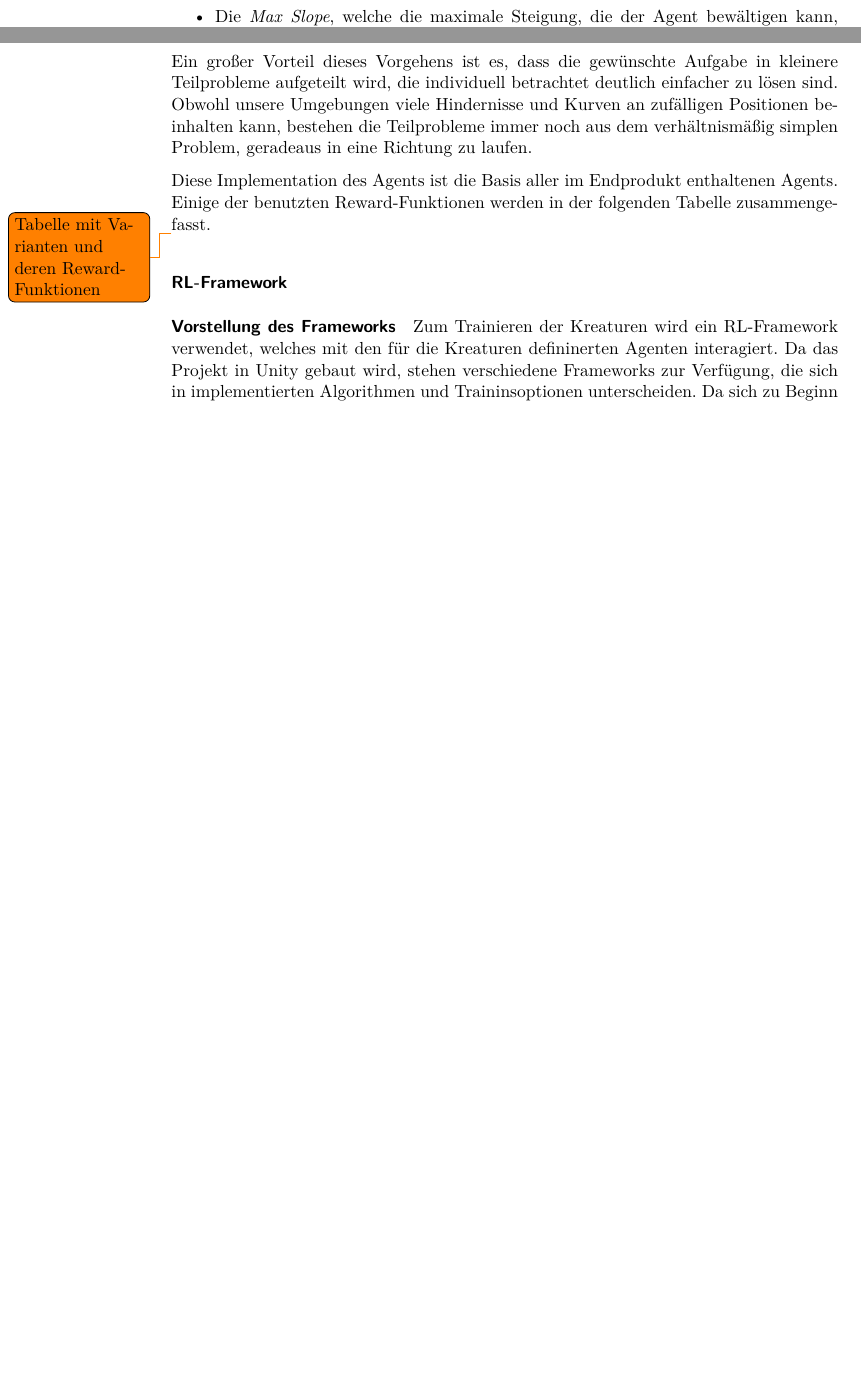
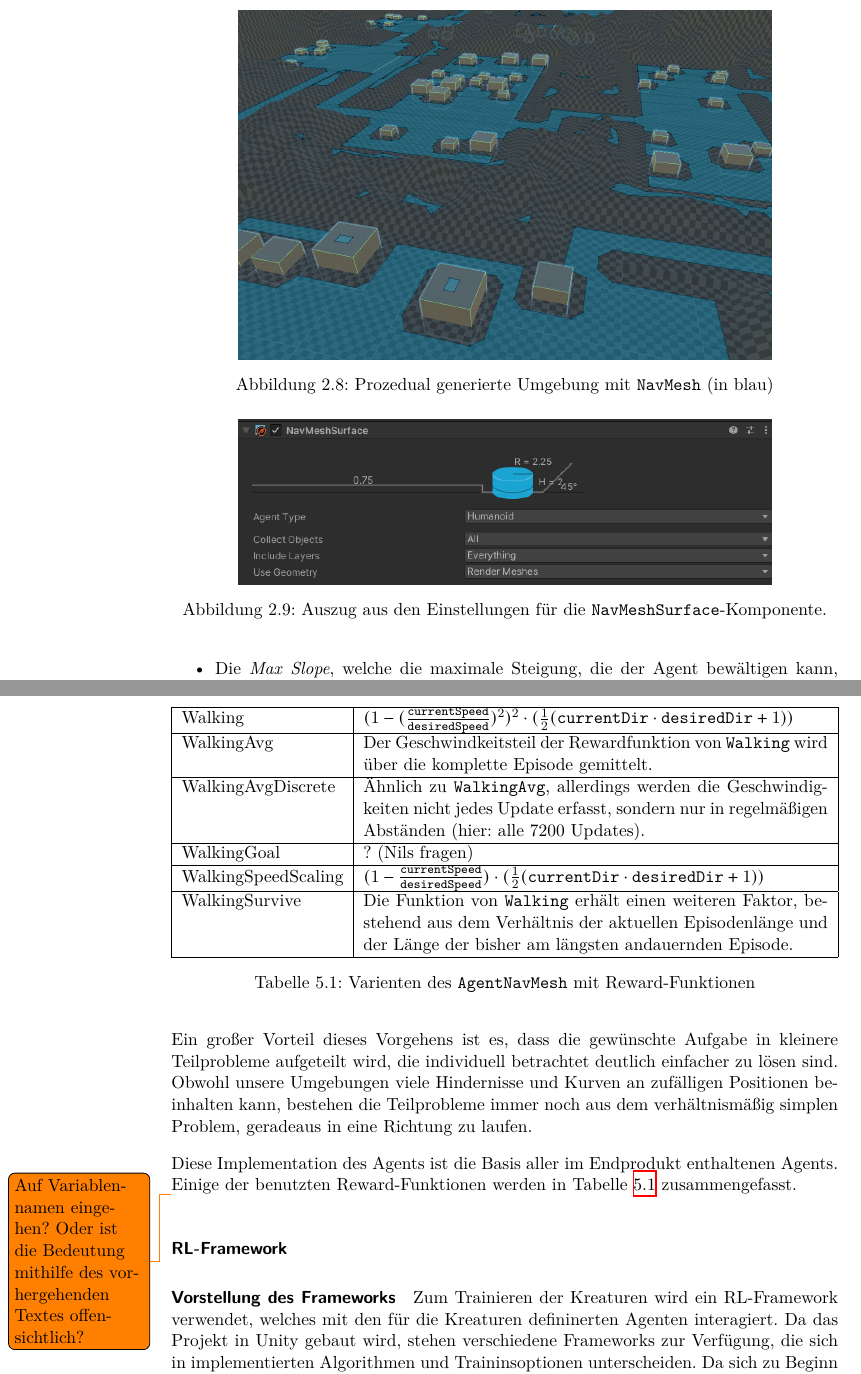
Before and after one commit to PG649-3D-RPG/Abschlussbericht, a LaTeX thesis (Abschlussbericht.tex, which reads chapters/02_Grundlagen/Unity_Features/Unity_Features.tex, chapters/05_Technische_Umsetzung/01_Creature_Animation/01_Creature_Animation.tex): two parts of pages 22 and 58 of 95 before the commit and two parts of pages 22 and 60 of 97 after it, joined at a grey line, cut at the place of the change, the shorter picture padded with empty space. Compiled offline with XeLaTeX.

Commit message:
Tabelle für Rewardfunktionen + Bilder für NavMeshes

```diff
--- a/Abschlussbericht.tex
+++ b/Abschlussbericht.tex
@@ -25,6 +25,7 @@
 \usepackage{ulem}					% Unterstreichen von Text
 \usepackage{booktabs}				% "Schöne" Tabellen
 \usepackage{subcaption}
+\usepackage{tabularx}
 
 
 \usepackage{siunitx}
--- a/chapters/02_Grundlagen/Unity_Features/Unity_Features.tex
+++ b/chapters/02_Grundlagen/Unity_Features/Unity_Features.tex
@@ -5,7 +5,12 @@
 Um die zu erlernenden Aufgaben zu vereinfachen, bietet es sich an, Wegfindungsalgorithmen zu nutzen (siehe Abschnitt \ref{subsubsec:agentnavmesh}). Unity bietet daf"ur das sogenannte \texttt{NavMesh} an.
 \\
 Ein \texttt{NavMesh} stellt die begehbare Fläche der Szene dar. Ein Agent, welcher sich auf dem NavMesh befinden, kann eine Anfrage mit einem gew"unschten Zielpunkt an das \texttt{NavMesh} senden. Das \texttt{NavMesh} generiert dann eine Liste an Punkten auf dem \texttt{NavMesh}. Von einem Punkt am Index $i$ zu einem Punkt $i+1$ existiert dabei immer eine gerader Weg ohne Hindernisse. Außerdem existiert ein gerader Weg von der Position des Agenten zum Zeitpunkt der Generierung des Pfades zum Punkt am Index $0$. Der letzte Punkt des Pfades ist nat"urlich der gew"unschte Zielpunkt.
-\todo{Bild mit Ausschnitt eines NavMeshes einf"ugen}
+\begin{figure}
+	\centering
+	\includegraphics[width=0.8\linewidth]{resources/img/navMesh01.png}
+	\caption{Prozedual generierte Umgebung mit \texttt{NavMesh} (in blau)}
+	\label{fig:navMesh01}
+\end{figure}
 \\
 Es gibt diverse M"oglichkeiten, ein \texttt{NavMesh} in Unity benutzen. Wir haben uns dazu entschieden, unserem \texttt{Terrain}-Objekt die Komponente \texttt{NavMeshSurface} zu geben.
 \\
@@ -16,7 +21,14 @@ Zu Beginn m"ussen wir der Komponente einige Informationen "uber unseren Agent mi
 	\item Die \textit{Max Slope}, welche die maximale Steigung, die der Agent bewältigen kann, beschreibt.
 	\item Die \textit{Step Height}, welche den maximalen H"ohenunterschied mit beliebiger Steigung beschreibt, die der Agent unanhängig von der angegebenen \textit{Max Slope} bewältigen kann. Dies ist dazu notwendig, damit der Agent zum Beispiel eine Treppe hochlaufen kann, da die einzelnen Treppenstufen meistens eine Steigung von $90\deg$ besitzen.
 \end{itemize}
-\todo{Bild mit Ausschnitt aus Settings-Panel der NavMeshSurface einf"ugen}
+
+\begin{figure}
+	\centering
+	\includegraphics[width=0.8\linewidth]{resources/img/navMesh02.png}
+	\caption{Auszug aus den Einstellungen f"ur die \texttt{NavMeshSurface}-Komponente.}
+	\label{fig:navMesh02}
+\end{figure}
+
 Im nächsten Schritt sammelt das Skript sämtliche geometrischen \texttt{GameObjects} der Szene, um zusammen mit den Informationen "uber den Agent die begehbare Fläche zu approximieren (auch \textit{Baking} genannt).
 \\
 Ein \texttt{NavMesh} lässt sich auch gut während der Laufzeit des Programmes generieren. In unserem Anwendungsfall ist dies essentiell, da wir die Umgebung "uberhaupt erst zur Laufzeit prozedual erstellen. Eine Vorabgenerierung des \texttt{NavMeshes} wäre daher unmöglich.
--- a/chapters/05_Technische_Umsetzung/01_Creature_Animation/01_Creature_Animation.tex
+++ b/chapters/05_Technische_Umsetzung/01_Creature_Animation/01_Creature_Animation.tex
@@ -142,14 +140,33 @@ Ein offensichtliche Limitation dieses Ansatzes ist es, dass der Agent sich nur i
 \paragraph{AgentNavMesh mit Varianten}
 \label{subsubsec:agentnavmesh}
 
-Anstatt dem Agent mehr Informationen "uber die Umgebungen zu geben, ist es auch möglich, eine Reihe von Targets f"ur den Agenten zu erstellen, dass es immer einen geraden Weg ohne Hindernisse von einem dieser Targets (bzw. dem Agent) zum nächsten gibt. Des letzte Target dieser Reihe soll dann das urspr"ungliche Target sein (ab jetzt: End-Target). Eine solche Reihe von Targets l"asst sich gut mit \enquote{NavMeshes} berechnen. Alle weiteren Eigenschaften "ubernimmt der \texttt{AgentNavMesh} vom \texttt{AgentWalker}.
+Anstatt dem Agent mehr Informationen "uber die Umgebungen zu geben, ist es auch möglich, eine Reihe von Targets f"ur den Agenten zu erstellen, dass es immer einen geraden Weg ohne Hindernisse von einem dieser Targets (bzw. dem Agent) zum nächsten gibt. Des letzte Target dieser Reihe soll dann das urspr"ungliche Target sein. Eine solche Reihe von Targets l"asst sich gut mit \enquote{NavMeshes} berechnen. Alle weiteren Eigenschaften "ubernimmt der \texttt{AgentNavMesh} vom \texttt{AgentWalker}.
 
 Ein großer Vorteil dieses Vorgehens ist es, dass die gew"unschte Aufgabe in kleinere Teilprobleme aufgeteilt wird, die individuell betrachtet deutlich einfacher zu lösen sind. Obwohl unsere Umgebungen viele Hindernisse und Kurven an zuf"alligen Positionen beinhalten kann, bestehen die Teilprobleme immer noch aus dem verhältnismäßig simplen Problem, geradeaus in eine Richtung zu laufen.
 
-Diese Implementation des Agents ist die Basis aller im Endprodukt enthaltenen Agents. Einige der benutzten Reward-Funktionen werden in der folgenden Tabelle zusammengefasst.
+Diese Implementation des Agents ist die Basis aller im Endprodukt enthaltenen Agents. Einige der benutzten Reward-Funktionen werden in Tabelle \ref{tab:rewardfunctions} zusammengefasst.
 
-\todo{Tabelle mit Varianten und deren Reward-Funktionen}
-
+\begin{table}
+	\begin{tabularx}{\textwidth}{|l|X|}
+		\hline
+		Walking & $(1 - (\frac{\texttt{currentSpeed}}{\texttt{desiredSpeed}})^2)^2 \cdot (\frac{1}{2}(\texttt{currentDir} \cdot \texttt{desiredDir} + 1))$
+		\\
+		\hline
+		WalkingAvg & Der Geschwindkeitsteil der Rewardfunktion von \texttt{Walking} wird "uber die komplette Episode gemittelt. \\
+		\hline
+		WalkingAvgDiscrete & Ähnlich zu \texttt{WalkingAvg}, allerdings werden die Geschwindigkeiten nicht jedes Update erfasst, sondern nur in regelmäßigen Abständen (hier: alle 7200 Updates). \\
+		\hline
+		WalkingGoal & ? (Nils fragen) \\
+		\hline
+		WalkingSpeedScaling & $(1 - \frac{\texttt{currentSpeed}}{\texttt{desiredSpeed}}) \cdot (\frac{1}{2}(\texttt{currentDir} \cdot \texttt{desiredDir} + 1))$  \\
+		\hline
+		WalkingSurvive & Die Funktion von \texttt{Walking} erhält einen weiteren Faktor, bestehend aus dem Verhältnis der aktuellen Episodenlänge und der Länge der bisher am längsten andauernden Episode. \\
+		\hline
+	\end{tabularx}
+	\caption{Varienten des \texttt{AgentNavMesh} mit Reward-Funktionen}
+	\label{tab:rewardfunctions}
+\end{table}
+\todo{Auf Variablennamen eingehen? Oder ist die Bedeutung mithilfe des vorhergehenden Textes offensichtlich?}
 
 \subsubsection{RL-Framework}
 % Jannik
```
Also changed, not shown: resources/img/navMesh01.png (added), resources/img/navMesh02.png (added), chapters/05_Technische_Umsetzung/01_Creature_Animation/01_Creature_Animation.tex (5 more changed lines).
